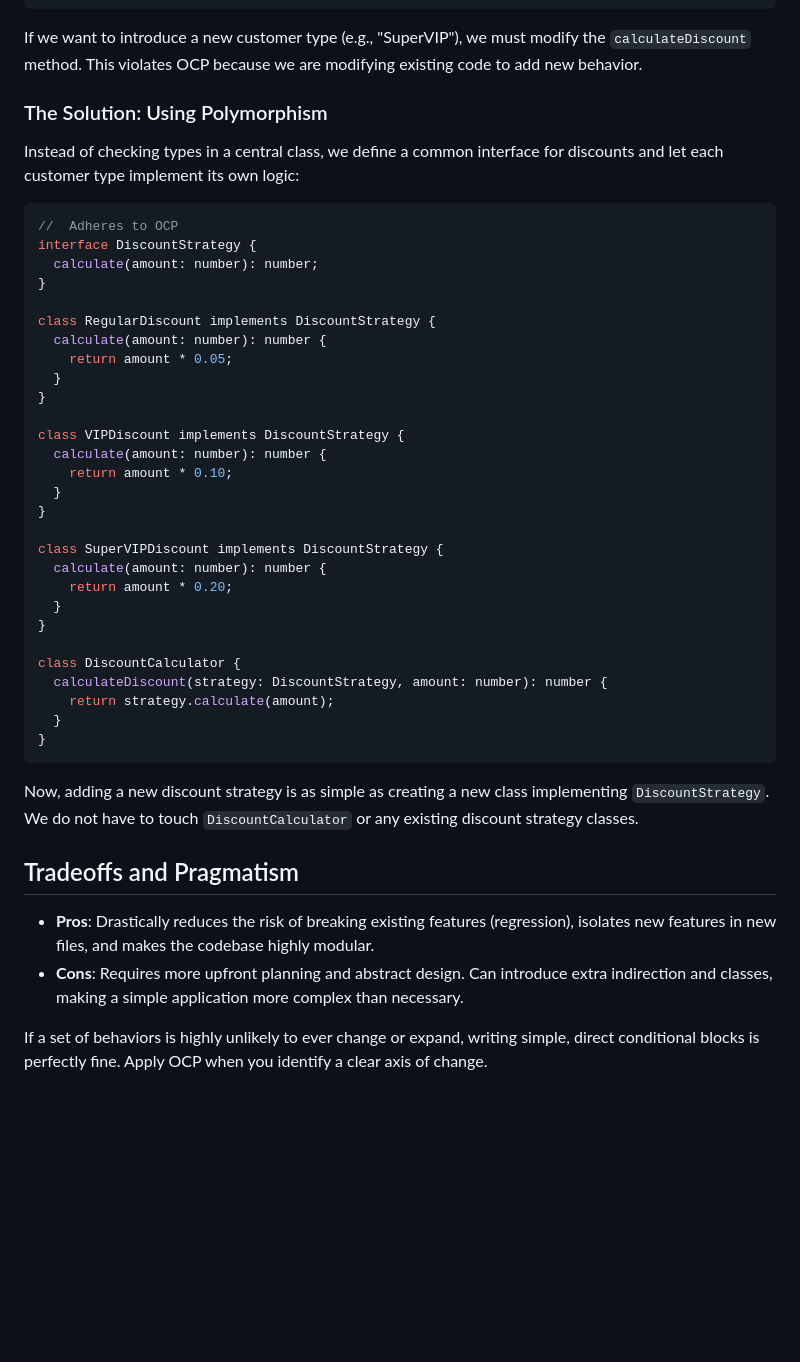
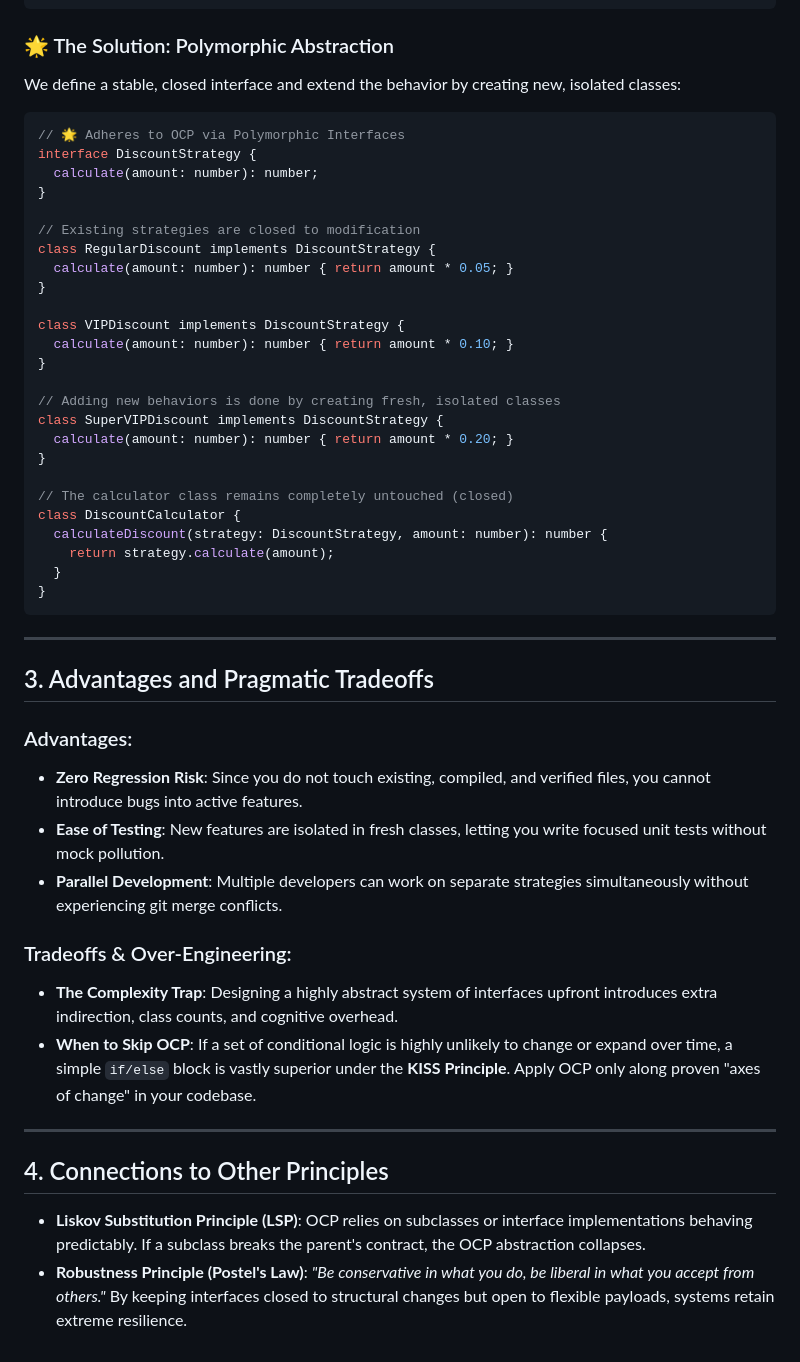
Before and after one commit to otabekoff/principles, a Markdown page: src/solid/ocp.md, the part around one of its changes. Rendered like a GitHub page; blank space fills up the shorter version.

````diff
--- a/src/solid/ocp.md
+++ b/src/solid/ocp.md
@@ -35,36 +67,30 @@ class DiscountCalculator {
 }
 ```
 
-If we want to introduce a new customer type (e.g., "SuperVIP"), we must modify the `calculateDiscount` method. This violates OCP because we are modifying existing code to add new behavior.
-
-### The Solution: Using Polymorphism
-
-Instead of checking types in a central class, we define a common interface for discounts and let each customer type implement its own logic:
+### 🌟 The Solution: Polymorphic Abstraction
+We define a stable, closed interface and extend the behavior by creating new, isolated classes:
 
 ```ts
-//  Adheres to OCP
+// 🌟 Adheres to OCP via Polymorphic Interfaces
 interface DiscountStrategy {
   calculate(amount: number): number;
 }
 
+// Existing strategies are closed to modification
 class RegularDiscount implements DiscountStrategy {
-  calculate(amount: number): number {
-    return amount * 0.05;
-  }
+  calculate(amount: number): number { return amount * 0.05; }
 }
 
 class VIPDiscount implements DiscountStrategy {
-  calculate(amount: number): number {
-    return amount * 0.10;
-  }
+  calculate(amount: number): number { return amount * 0.10; }
 }
 
+// Adding new behaviors is done by creating fresh, isolated classes
 class SuperVIPDiscount implements DiscountStrategy {
-  calculate(amount: number): number {
-    return amount * 0.20;
-  }
+  calculate(amount: number): number { return amount * 0.20; }
 }
 
+// The calculator class remains completely untouched (closed)
 class DiscountCalculator {
   calculateDiscount(strategy: DiscountStrategy, amount: number): number {
     return strategy.calculate(amount);
@@ -72,11 +98,22 @@ class DiscountCalculator {
 }
 ```
 
-Now, adding a new discount strategy is as simple as creating a new class implementing `DiscountStrategy`. We do not have to touch `DiscountCalculator` or any existing discount strategy classes.
+---
 
-## Tradeoffs and Pragmatism
+## 3. Advantages and Pragmatic Tradeoffs
 
-- **Pros**: Drastically reduces the risk of breaking existing features (regression), isolates new features in new files, and makes the codebase highly modular.
-- **Cons**: Requires more upfront planning and abstract design. Can introduce extra indirection and classes, making a simple application more complex than necessary.
+### Advantages:
+* **Zero Regression Risk**: Since you do not touch existing, compiled, and verified files, you cannot introduce bugs into active features.
+* **Ease of Testing**: New features are isolated in fresh classes, letting you write focused unit tests without mock pollution.
+* **Parallel Development**: Multiple developers can work on separate strategies simultaneously without experiencing git merge conflicts.
 
-If a set of behaviors is highly unlikely to ever change or expand, writing simple, direct conditional blocks is perfectly fine. Apply OCP when you identify a clear axis of change.
+### Tradeoffs & Over-Engineering:
+* **The Complexity Trap**: Designing a highly abstract system of interfaces upfront introduces extra indirection, class counts, and cognitive overhead.
+* **When to Skip OCP**: If a set of conditional logic is highly unlikely to change or expand over time, a simple `if/else` block is vastly superior under the **KISS Principle**. Apply OCP only along proven "axes of change" in your codebase.
+
+---
+
+## 4. Connections to Other Principles
+
+* **Liskov Substitution Principle (LSP)**: OCP relies on subclasses or interface implementations behaving predictably. If a subclass breaks the parent's contract, the OCP abstraction collapses.
+* **Robustness Principle (Postel's Law)**: *"Be conservative in what you do, be liberal in what you accept from others."* By keeping interfaces closed to structural changes but open to flexible payloads, systems retain extreme resilience.
````
Also changed, not shown: other parts of src/solid/ocp.md (+43 -11 lines).
